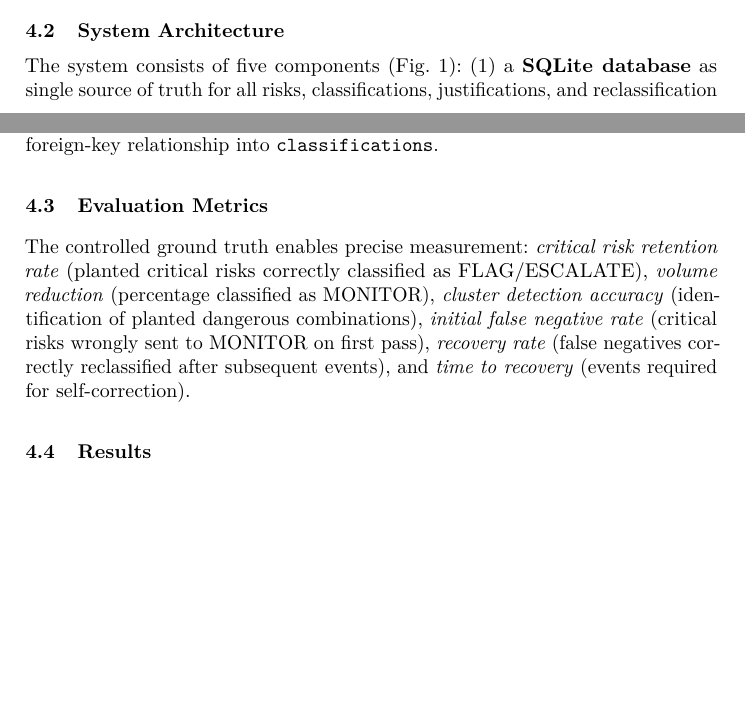
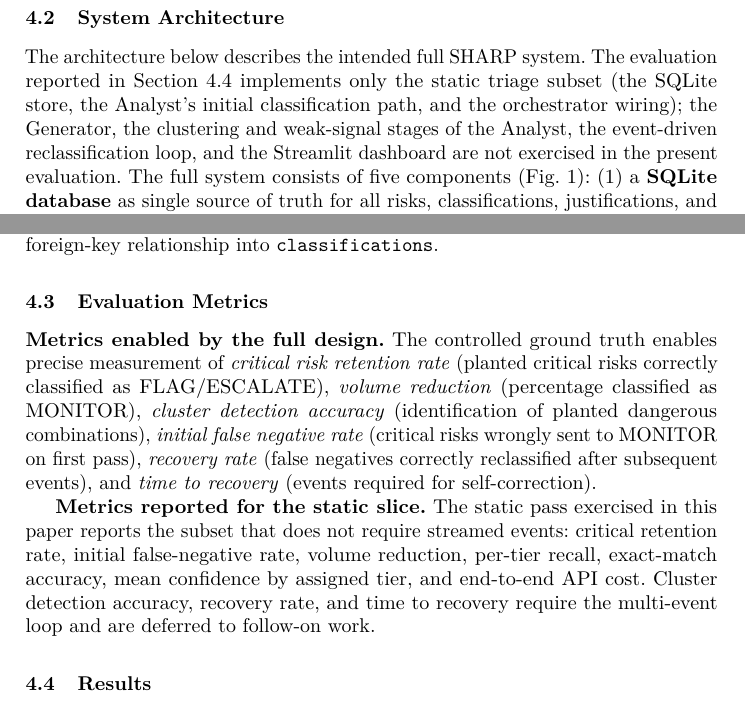
Before and after one commit to marcbara/sharp-risk-prioritization, a LaTeX paper (paper/SHARP_paper_DSA26.tex): two parts of pages 6 and 8 of 12 before the commit and two parts of pages 7 and 8 of 12 after it, joined at a grey line, cut so that both start at the same text, the shorter picture padded with empty space. Compiled offline with pdfLaTeX.

Commit message:
fix(paper): remove final residual overclaim language
Four residual spots where the original full-simulation language survived
this round of revisions:

1. Intro: "simulation-based validation study" -> "initial evaluation"
   (consistent with abstract change).
2. §4 title: "Simulation-Based Validation Design" -> "Evaluation Design".
3. §4.2: prepended a bridge sentence stating the architecture below
   describes the intended full system, while the evaluation in §4.4
   implements only the static triage subset (no Generator, no clustering,
   no weak-signal, no event loop, no dashboard exercised).
4. §4.3: split metrics into "enabled by the full design" and "reported
   for the static slice", making explicit that cluster detection,
   recovery rate, and time-to-recovery are not reported in this paper.

Co-Authored-By: Claude Opus 4.7 (1M context) <noreply@anthropic.com>

```diff
--- a/paper/SHARP_paper_DSA26.tex
+++ b/paper/SHARP_paper_DSA26.tex
@@ -146,7 +146,7 @@ To test whether SHARP produces a manageable, high-quality risk picture from an A
 
 \subsection{System Architecture}
 
-The system consists of five components (Fig.~\ref{fig:architecture}): (1)~a \textbf{SQLite database} as single source of truth for all risks, classifications, justifications, and reclassification history; (2)~an \textbf{LLM Generator} that receives project inputs and produces risks in deliberately unfiltered batches---targeting approximately 500 from initial plan analysis alone; (3)~an \textbf{LLM Analyst} that applies the triage framework in batches of 30--50 risks (respecting context window constraints), performs clustering on FLAG/ESCALATE risks, scans communications for weak signals, and reclassifies existing MONITOR risks; (4)~a \textbf{Python orchestrator} managing the pipeline sequence; and (5)~a \textbf{Streamlit dashboard} for visualization.
+The architecture below describes the intended full SHARP system. The evaluation reported in Section~\ref{sec:results} implements only the static triage subset (the SQLite store, the Analyst's initial classification path, and the orchestrator wiring); the Generator, the clustering and weak-signal stages of the Analyst, the event-driven reclassification loop, and the Streamlit dashboard are not exercised in the present evaluation. The full system consists of five components (Fig.~\ref{fig:architecture}): (1)~a \textbf{SQLite database} as single source of truth for all risks, classifications, justifications, and reclassification history; (2)~an \textbf{LLM Generator} that receives project inputs and produces risks in deliberately unfiltered batches---targeting approximately 500 from initial plan analysis alone; (3)~an \textbf{LLM Analyst} that applies the triage framework in batches of 30--50 risks (respecting context window constraints), performs clustering on FLAG/ESCALATE risks, scans communications for weak signals, and reclassifies existing MONITOR risks; (4)~a \textbf{Python orchestrator} managing the pipeline sequence; and (5)~a \textbf{Streamlit dashboard} for visualization.
 
 \begin{figure}[htbp]
 \centering
@@ -203,7 +203,9 @@ For each simulated event, the orchestrator executes: (i)~feed the event to the G
 
 \subsection{Evaluation Metrics}
 
-The controlled ground truth enables precise measurement: \emph{critical risk retention rate} (planted critical risks correctly classified as FLAG/ESCALATE), \emph{volume reduction} (percentage classified as MONITOR), \emph{cluster detection accuracy} (identification of planted dangerous combinations), \emph{initial false negative rate} (critical risks wrongly sent to MONITOR on first pass), \emph{recovery rate} (false negatives correctly reclassified after subsequent events), and \emph{time to recovery} (events required for self-correction).
+\textbf{Metrics enabled by the full design.} The controlled ground truth enables precise measurement of \emph{critical risk retention rate} (planted critical risks correctly classified as FLAG/ESCALATE), \emph{volume reduction} (percentage classified as MONITOR), \emph{cluster detection accuracy} (identification of planted dangerous combinations), \emph{initial false negative rate} (critical risks wrongly sent to MONITOR on first pass), \emph{recovery rate} (false negatives correctly reclassified after subsequent events), and \emph{time to recovery} (events required for self-correction).
+
+\textbf{Metrics reported for the static slice.} The static pass exercised in this paper reports the subset that does not require streamed events: critical retention rate, initial false-negative rate, volume reduction, per-tier recall, exact-match accuracy, mean confidence by assigned tier, and end-to-end API cost. Cluster detection accuracy, recovery rate, and time to recovery require the multi-event loop and are deferred to follow-on work.
 
 \subsection{Results}
 \label{sec:results}
```
Also changed, not shown: paper/SHARP_paper_DSA26.pdf, paper/SHARP_paper_DSA26.tex (6 more changed lines).
